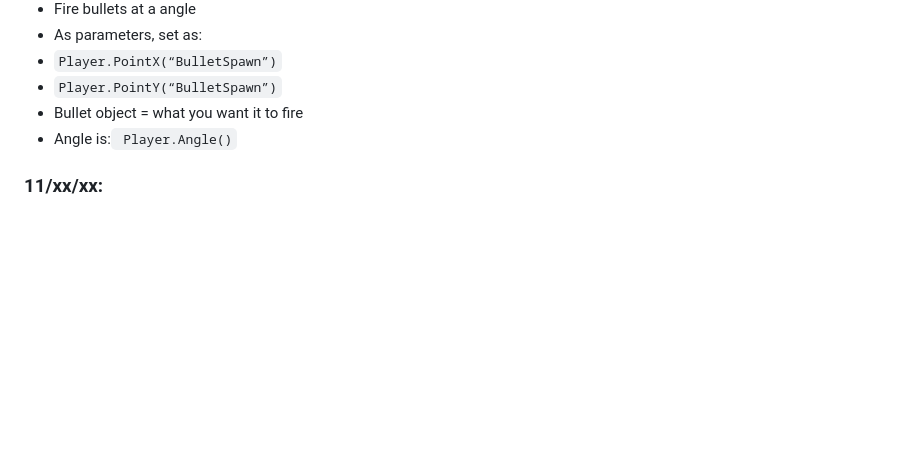
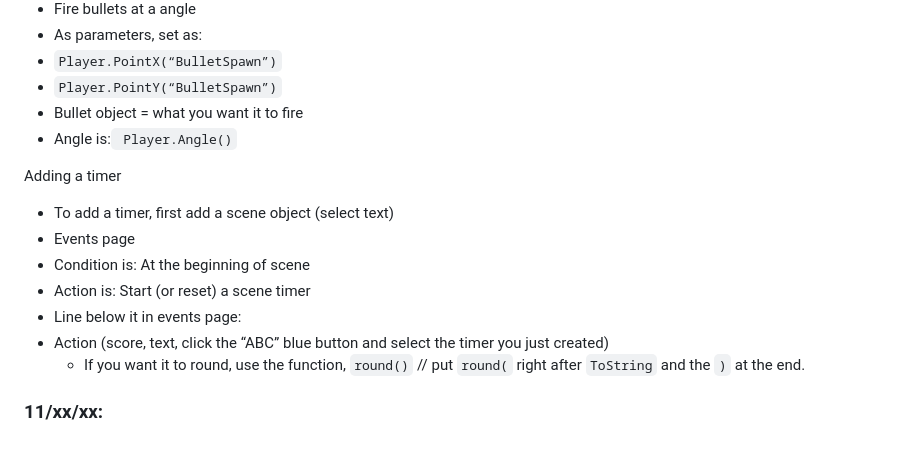
Before and after one commit to williaml4292/sep11-freedom-project, a Markdown page: tool/learning-log.md, the part around the change. Rendered like a GitHub page; blank space fills up the shorter version.

```diff
--- a/tool/learning-log.md
+++ b/tool/learning-log.md
@@ -78,6 +78,15 @@ Adding bullets:
 * Bullet object = what you want it to fire
 * Angle is:` Player.Angle()`
 
+Adding a timer
+* To add a timer, first add a scene object (select text)
+* Events page
+* Condition is: At the beginning of scene
+* Action is: Start (or reset) a scene timer
+* Line below it in events page:
+* Action (score, text, click the “ABC” blue button and select the timer you just created)
+  * If you want it to round, use the function, `round()` // put `round(` right after `ToString` and the `)` at the end.
+
 ### 11/xx/xx:
 
 
```
